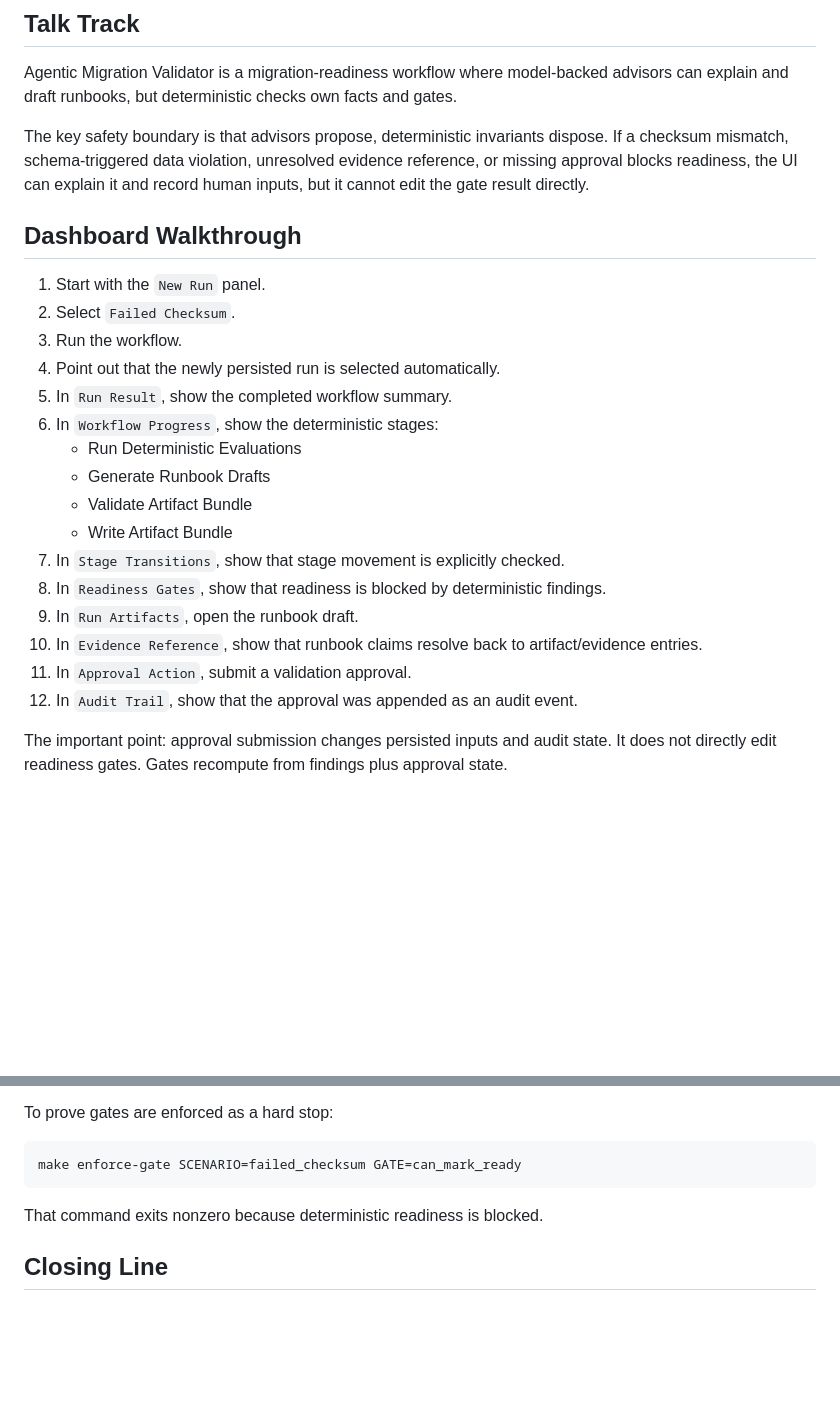
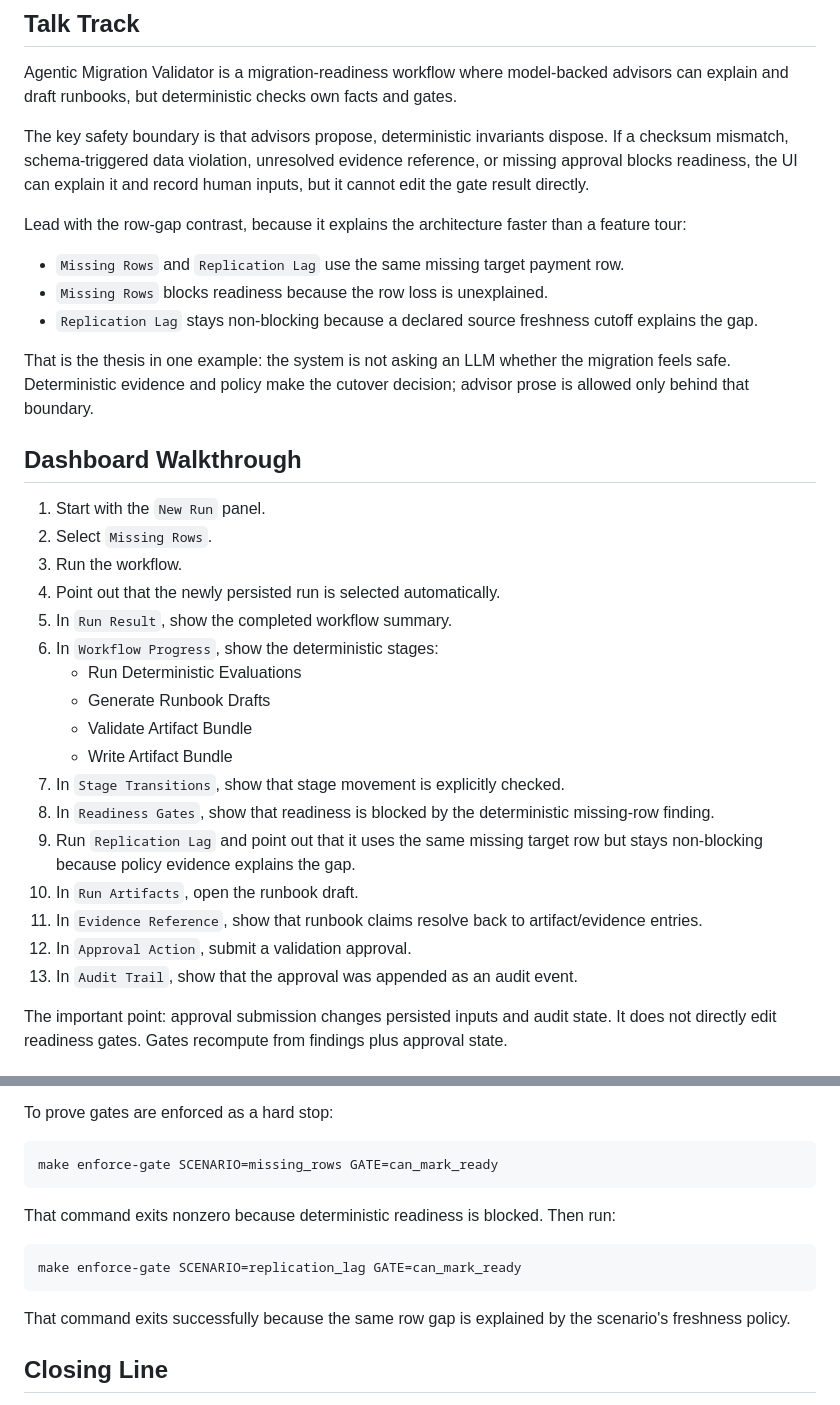
Before and after one commit to rickProdManager/agentic-migration-validator, a Markdown page: docs/demo-script.md, 2 parts joined by grey strips. Drawn GitHub-style; blank space fills up the shorter version.

````diff
--- a/docs/demo-script.md
+++ b/docs/demo-script.md
@@ -21,10 +21,18 @@ Agentic Migration Validator is a migration-readiness workflow where model-backed
 
 The key safety boundary is that advisors propose, deterministic invariants dispose. If a checksum mismatch, schema-triggered data violation, unresolved evidence reference, or missing approval blocks readiness, the UI can explain it and record human inputs, but it cannot edit the gate result directly.
 
+Lead with the row-gap contrast, because it explains the architecture faster than a feature tour:
+
+- `Missing Rows` and `Replication Lag` use the same missing target payment row.
+- `Missing Rows` blocks readiness because the row loss is unexplained.
+- `Replication Lag` stays non-blocking because a declared source freshness cutoff explains the gap.
+
+That is the thesis in one example: the system is not asking an LLM whether the migration feels safe. Deterministic evidence and policy make the cutover decision; advisor prose is allowed only behind that boundary.
+
 ## Dashboard Walkthrough
 
 1. Start with the `New Run` panel.
-2. Select `Failed Checksum`.
+2. Select `Missing Rows`.
 3. Run the workflow.
 4. Point out that the newly persisted run is selected automatically.
 5. In `Run Result`, show the completed workflow summary.
@@ -34,11 +42,12 @@ The key safety boundary is that advisors propose, deterministic invariants dispo
    - Validate Artifact Bundle
    - Write Artifact Bundle
 7. In `Stage Transitions`, show that stage movement is explicitly checked.
-8. In `Readiness Gates`, show that readiness is blocked by deterministic findings.
-9. In `Run Artifacts`, open the runbook draft.
-10. In `Evidence Reference`, show that runbook claims resolve back to artifact/evidence entries.
-11. In `Approval Action`, submit a validation approval.
-12. In `Audit Trail`, show that the approval was appended as an audit event.
+8. In `Readiness Gates`, show that readiness is blocked by the deterministic missing-row finding.
+9. Run `Replication Lag` and point out that it uses the same missing target row but stays non-blocking because policy evidence explains the gap.
+10. In `Run Artifacts`, open the runbook draft.
+11. In `Evidence Reference`, show that runbook claims resolve back to artifact/evidence entries.
+12. In `Approval Action`, submit a validation approval.
+13. In `Audit Trail`, show that the approval was appended as an audit event.
 
 The important point: approval submission changes persisted inputs and audit state. It does not directly edit readiness gates. Gates recompute from findings plus approval state.
 
@@ -80,10 +89,16 @@ Then compare:
 To prove gates are enforced as a hard stop:
 
 ```sh
-make enforce-gate SCENARIO=failed_checksum GATE=can_mark_ready
+make enforce-gate SCENARIO=missing_rows GATE=can_mark_ready
 ```
 
-That command exits nonzero because deterministic readiness is blocked.
+That command exits nonzero because deterministic readiness is blocked. Then run:
+
+```sh
+make enforce-gate SCENARIO=replication_lag GATE=can_mark_ready
+```
+
+That command exits successfully because the same row gap is explained by the scenario's freshness policy.
 
 ## Closing Line
 
````
Also changed, not shown: README.md (+13 -5 lines), docs/architecture.md (+2 -0 lines), docs/assets/dashboard-overview.png, 2 other files.
